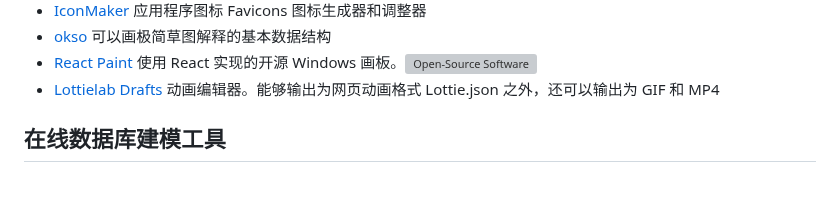
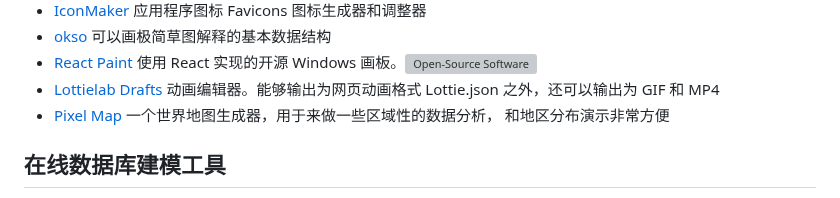
Before and after one commit to jaywcjlove/handbook, a Markdown page: docs/awesome.md, the part around the change. Rendered like a GitHub page; grey boxes are pictures that could not be loaded.

Commit message:
Add Pixel Map

```diff
--- a/docs/awesome.md
+++ b/docs/awesome.md
@@ -50,6 +50,7 @@
 - [okso](https://okso.app/) 可以画极简草图解释的基本数据结构
 - [React Paint](https://pengfeiw.github.io/minicode/react-paint) 使用 React 实现的开源 Windows 画板。[![Open-Source Software][OSS Icon]](https://github.com/pengfeiw/react-paint)
 - [Lottielab Drafts](https://www.lottielab.com/) 动画编辑器。能够输出为网页动画格式 Lottie.json 之外，还可以输出为 GIF 和 MP4
+- [Pixel Map](https://pixelmap.amcharts.com/) 一个世界地图生成器，用于来做一些区域性的数据分析， 和地区分布演示非常方便
 
 ## 在线数据库建模工具
 
```
